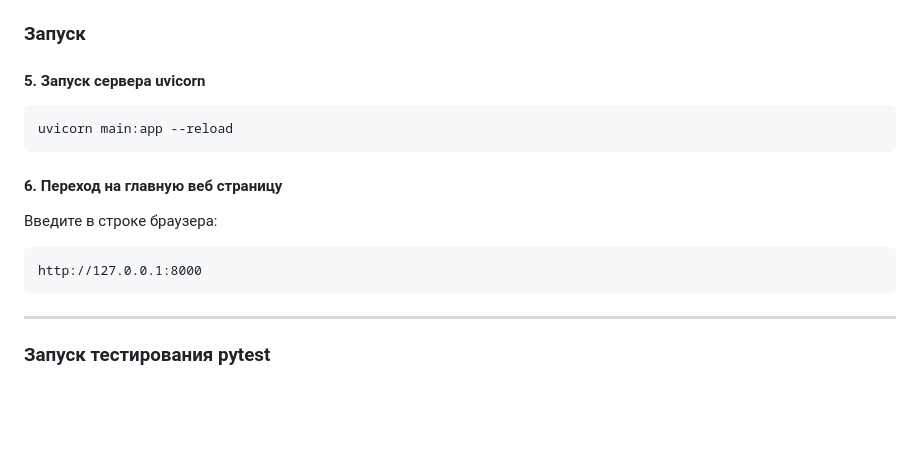
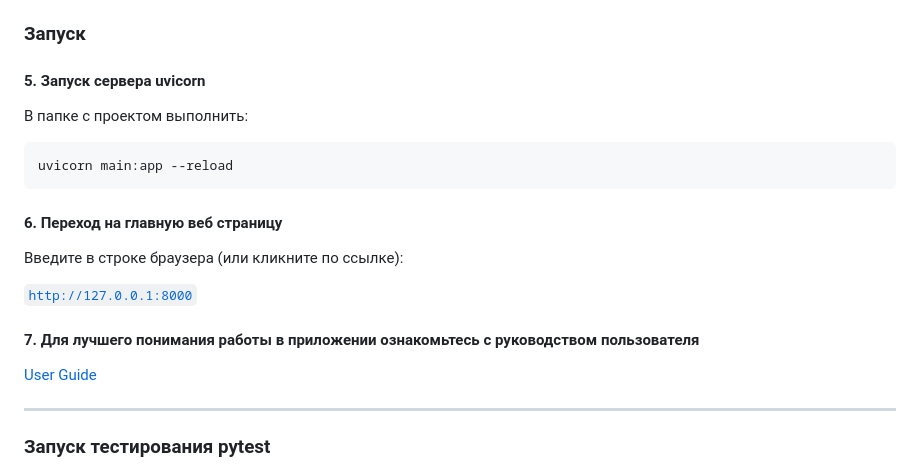
Before and after one commit to abilibur/image_augmentation_service, a Markdown page: README.md, the part around the change. Drawn GitHub-style; blank space fills up the shorter version.

Commit message:
исправление README.md и начало верстки UserGuide.md

````diff
--- a/README.md
+++ b/README.md
@@ -57,17 +57,20 @@ pip install -r requirements.txt
 
 #### 5. Запуск сервера uvicorn
 
+В папке с проектом выполнить:
+
 ```
 uvicorn main:app --reload
 ```
 
 #### 6. Переход на главную веб страницу
 
-Введите в строке браузера:
+Введите в строке браузера (или кликните по ссылке):
 
-```
-http://127.0.0.1:8000
-```
+[`http://127.0.0.1:8000`](http://127.0.0.1:8000)
+
+#### 7. Для лучшего понимания работы в приложении ознакомьтесь с руководством пользователя
+[User Guide](UserGuide.md)
 
 ---
 
````
Also changed, not shown: UserGuide.md (+8 -0 lines).
